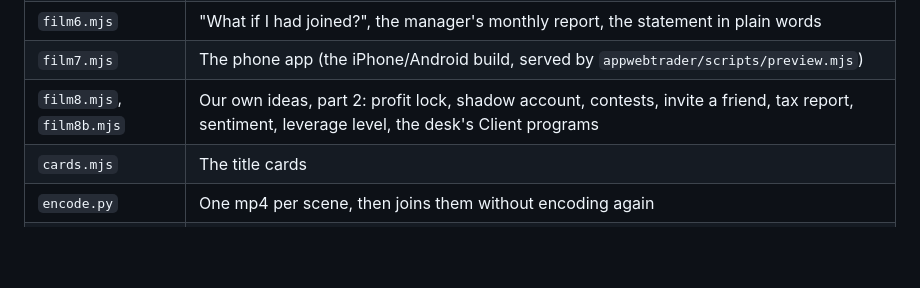
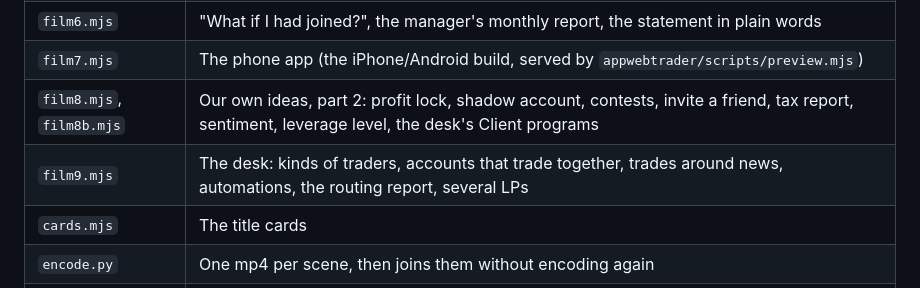
Before and after one commit to george-cd/go-webtrader-showcase, a Markdown page: video/README.md, the part around the change. Drawn GitHub-style; blank space fills up the shorter version.

```diff
--- a/video/README.md
+++ b/video/README.md
@@ -9,6 +9,7 @@ All scenes are filmed from the running platform (demo server with `DEMO=1`), as
 | `film6.mjs` | "What if I had joined?", the manager's monthly report, the statement in plain words |
 | `film7.mjs` | The phone app (the iPhone/Android build, served by `appwebtrader/scripts/preview.mjs`) |
 | `film8.mjs`, `film8b.mjs` | Our own ideas, part 2: profit lock, shadow account, contests, invite a friend, tax report, sentiment, leverage level, the desk's Client programs |
+| `film9.mjs` | The desk: kinds of traders, accounts that trade together, trades around news, automations, the routing report, several LPs |
 | `cards.mjs` | The title cards |
 | `encode.py` | One mp4 per scene, then joins them without encoding again |
 | `lp.mjs` | Turns the demo liquidity provider's prices on or off |
```
Also changed, not shown: README.md (+10 -1 lines), assets/desk-automations.jpg (added), assets/desk-behaviour-chips.jpg (added), assets/desk-behaviour.jpg (added), assets/desk-routing.jpg (added), assets/desk-several-lps.jpg (added), 4 other files.
